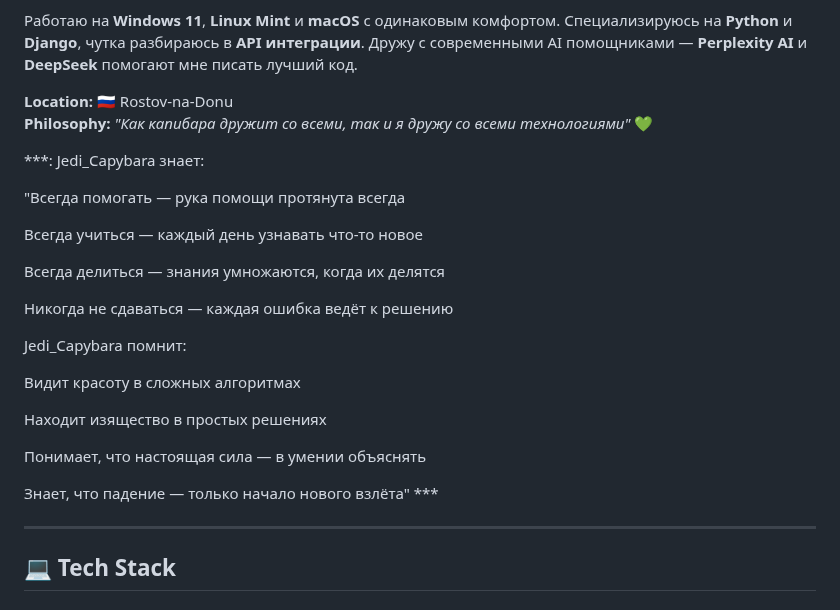
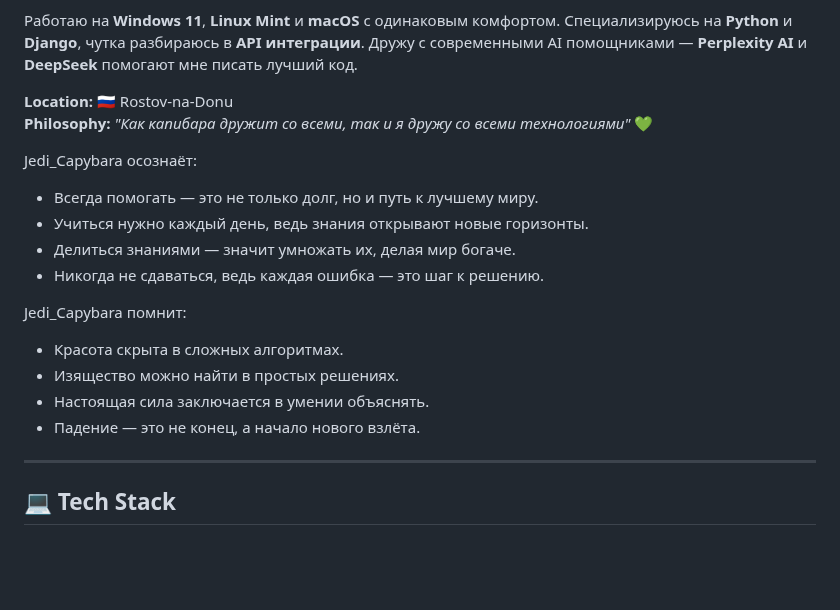
Before and after one commit to Nemets87/Nemets87, a Markdown page: README.md, the part around the change. GitHub-like rendering; blank space fills up the shorter version.

Commit message:
Update README.md
12

```diff
--- a/README.md
+++ b/README.md
@@ -30,25 +30,18 @@
 **Location:** 🇷🇺 Rostov-na-Donu
 **Philosophy:** *"Как капибара дружит со всеми, так и я дружу со всеми технологиями"* 💚
 
-***: Jedi_Capybara знает:
+Jedi_Capybara осознаёт:
 
-"Всегда помогать — рука помощи протянута всегда
-
-Всегда учиться — каждый день узнавать что-то новое
-
-Всегда делиться — знания умножаются, когда их делятся
-
-Никогда не сдаваться — каждая ошибка ведёт к решению
+- Всегда помогать — это не только долг, но и путь к лучшему миру.
+- Учиться нужно каждый день, ведь знания открывают новые горизонты.
+- Делиться знаниями — значит умножать их, делая мир богаче.
+- Никогда не сдаваться, ведь каждая ошибка — это шаг к решению.
 
 Jedi_Capybara помнит:
-
-Видит красоту в сложных алгоритмах
-
-Находит изящество в простых решениях
-
-Понимает, что настоящая сила — в умении объяснять
-
-Знает, что падение — только начало нового взлёта" ***
+- Красота скрыта в сложных алгоритмах.
+- Изящество можно найти в простых решениях.
+- Настоящая сила заключается в умении объяснять.
+- Падение — это не конец, а начало нового взлёта.
 
 ---
 
```
